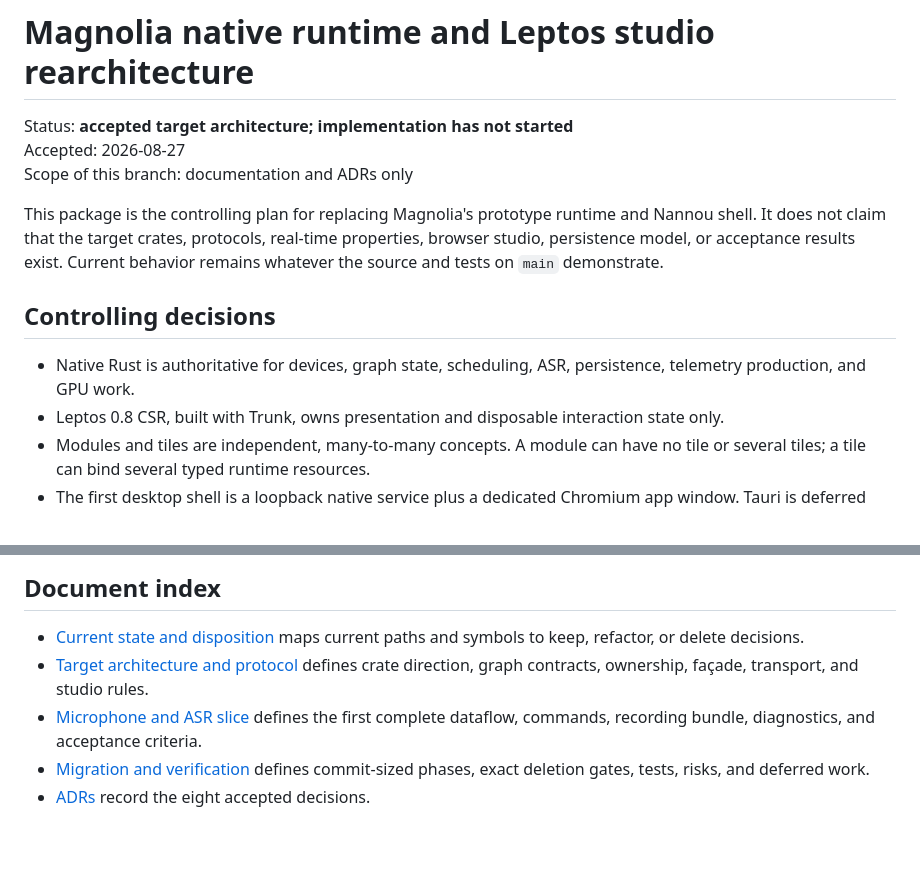
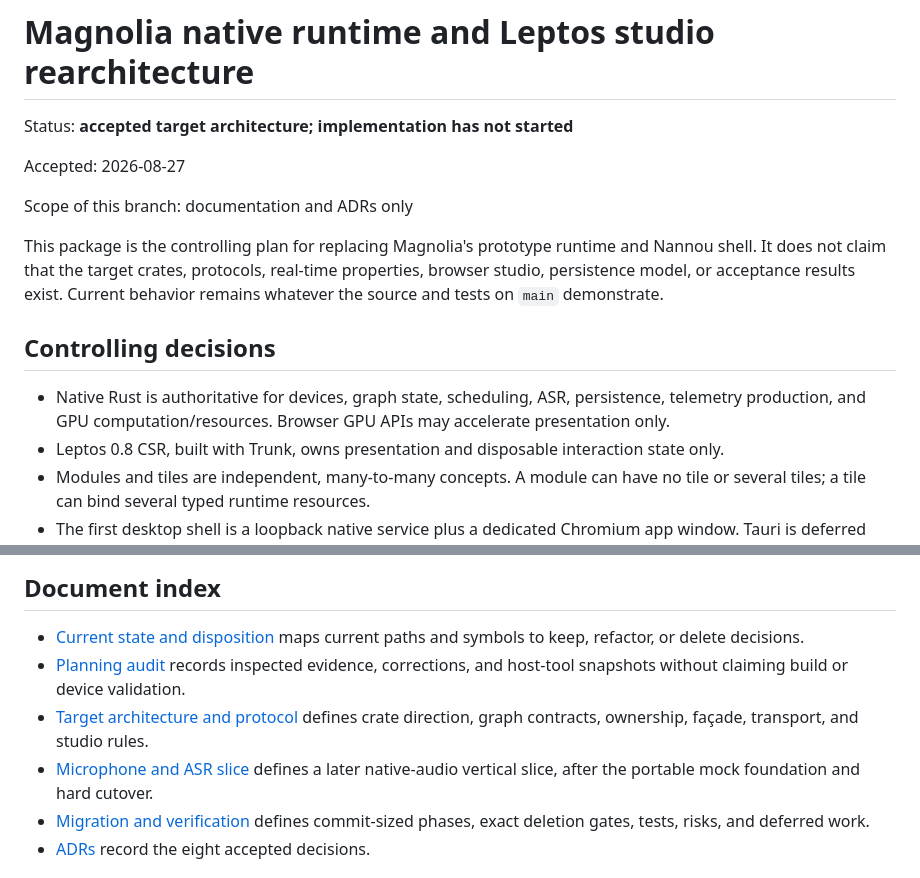
Before and after one commit to gracee3/magnolia, a Markdown page: docs/rearchitecture/README.md, 2 parts joined by grey strips. GitHub-like rendering; blank space fills up the shorter version.

Commit message:
docs: define native runtime and microphone ASR slice

```diff
--- a/docs/rearchitecture/README.md
+++ b/docs/rearchitecture/README.md
@@ -1,7 +1,9 @@
 # Magnolia native runtime and Leptos studio rearchitecture
 
 Status: **accepted target architecture; implementation has not started**
+
 Accepted: 2026-08-27
+
 Scope of this branch: documentation and ADRs only
 
 This package is the controlling plan for replacing Magnolia's prototype runtime
@@ -12,7 +14,8 @@ Current behavior remains whatever the source and tests on `main` demonstrate.
 ## Controlling decisions
 
 - Native Rust is authoritative for devices, graph state, scheduling, ASR,
-  persistence, telemetry production, and GPU work.
+  persistence, telemetry production, and GPU computation/resources. Browser GPU
+  APIs may accelerate presentation only.
 - Leptos 0.8 CSR, built with Trunk, owns presentation and disposable interaction
   state only.
 - Modules and tiles are independent, many-to-many concepts. A module can have no
@@ -53,10 +56,12 @@ Current behavior remains whatever the source and tests on `main` demonstrate.
 
 - [Current state and disposition](current-state-and-disposition.md) maps current
   paths and symbols to keep, refactor, or delete decisions.
+- [Planning audit](audit-2026-08-28.md) records inspected evidence, corrections,
+  and host-tool snapshots without claiming build or device validation.
 - [Target architecture and protocol](target-and-protocol.md) defines crate
   direction, graph contracts, ownership, façade, transport, and studio rules.
-- [Microphone and ASR slice](microphone-asr-slice.md) defines the first complete
-  dataflow, commands, recording bundle, diagnostics, and acceptance criteria.
+- [Microphone and ASR slice](microphone-asr-slice.md) defines a later native-audio
+  vertical slice, after the portable mock foundation and hard cutover.
 - [Migration and verification](migration-and-verification.md) defines commit-sized
   phases, exact deletion gates, tests, risks, and deferred work.
 - [ADRs](../adr/) record the eight accepted decisions.
```
Also changed, not shown: docs/rearchitecture/microphone-asr-slice.md (added, +129 -0 lines), docs/rearchitecture/target-and-protocol.md (added, +207 -0 lines).
